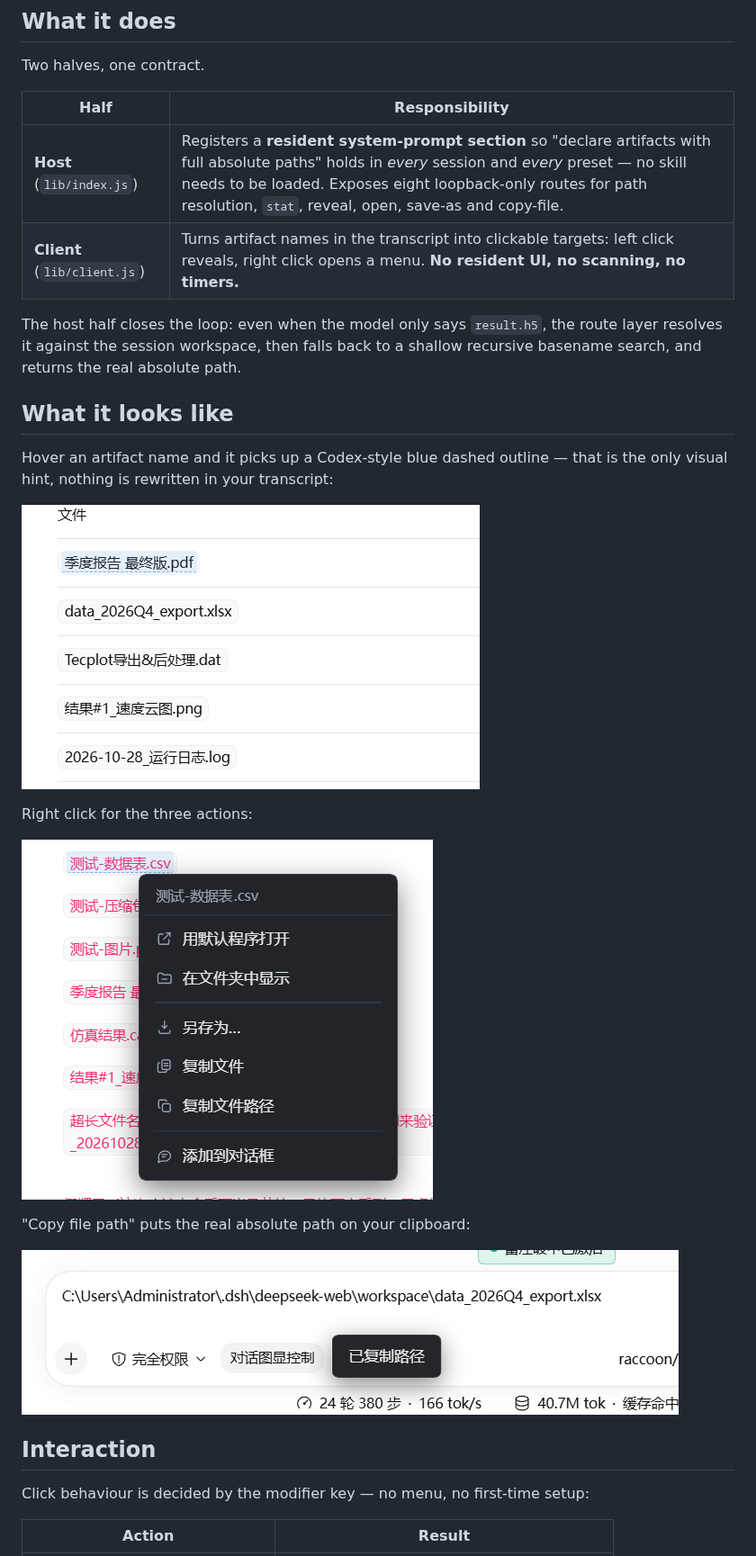
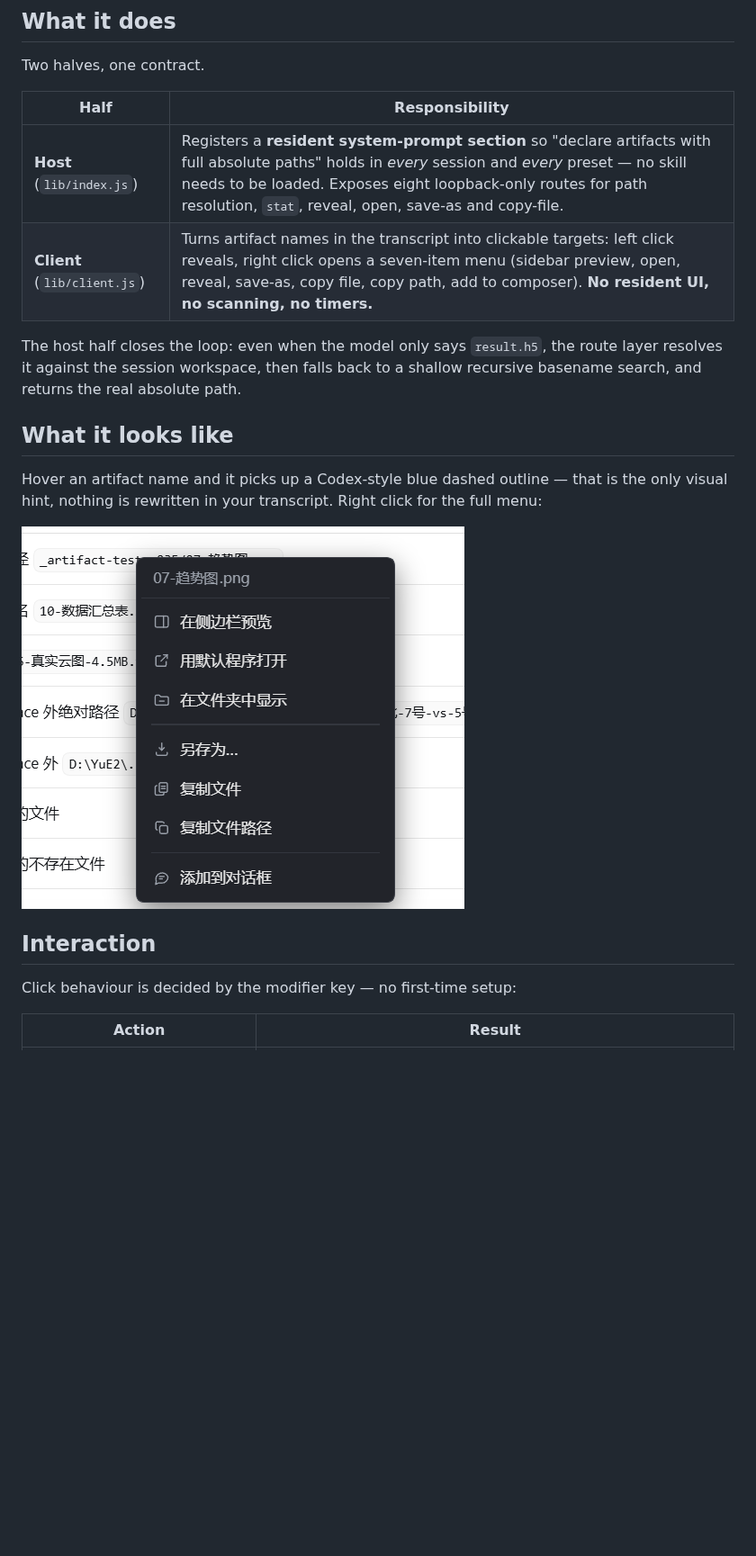
Before and after one commit to loyalchiiina/dsh-artifact-linker, a Markdown page: README.md, the part around one of its changes. Shown at 90% size. Drawn GitHub-style; pictures changed too: docs/context-menu.png, docs/copy-path.png (deleted), docs/hover-highlight.png (deleted); blank space fills up the shorter version.

```diff
--- a/README.md
+++ b/README.md
@@ -27,27 +27,19 @@ Two halves, one contract.
 | Half | Responsibility |
 | --- | --- |
 | **Host** (`lib/index.js`) | Registers a **resident system-prompt section** so "declare artifacts with full absolute paths" holds in *every* session and *every* preset — no skill needs to be loaded. Exposes eight loopback-only routes for path resolution, `stat`, reveal, open, save-as and copy-file. |
-| **Client** (`lib/client.js`) | Turns artifact names in the transcript into clickable targets: left click reveals, right click opens a menu. **No resident UI, no scanning, no timers.** |
+| **Client** (`lib/client.js`) | Turns artifact names in the transcript into clickable targets: left click reveals, right click opens a seven-item menu (sidebar preview, open, reveal, save-as, copy file, copy path, add to composer). **No resident UI, no scanning, no timers.** |
 
 The host half closes the loop: even when the model only says `result.h5`, the route layer resolves it against the session workspace, then falls back to a shallow recursive basename search, and returns the real absolute path.
 
 ## What it looks like
 
-Hover an artifact name and it picks up a Codex-style blue dashed outline — that is the only visual hint, nothing is rewritten in your transcript:
-
-![Hover highlight](https://raw.githubusercontent.com/loyalchiiina/dsh-artifact-linker/main/docs/hover-highlight.png)
-
-Right click for the three actions:
+Hover an artifact name and it picks up a Codex-style blue dashed outline — that is the only visual hint, nothing is rewritten in your transcript. Right click for the full menu:
 
 ![Context menu](https://raw.githubusercontent.com/loyalchiiina/dsh-artifact-linker/main/docs/context-menu.png)
 
-"Copy file path" puts the real absolute path on your clipboard:
-
-![Copy path](https://raw.githubusercontent.com/loyalchiiina/dsh-artifact-linker/main/docs/copy-path.png)
-
 ## Interaction
 
-Click behaviour is decided by the modifier key — no menu, no first-time setup:
+Click behaviour is decided by the modifier key — no first-time setup:
 
 | Action | Result |
 | --- | --- |
```
Also changed, not shown: other parts of README.md (+17 -15 lines), CHANGELOG.md (+24 -0 lines), README.zh.md (+24 -34 lines), 3 other files.
